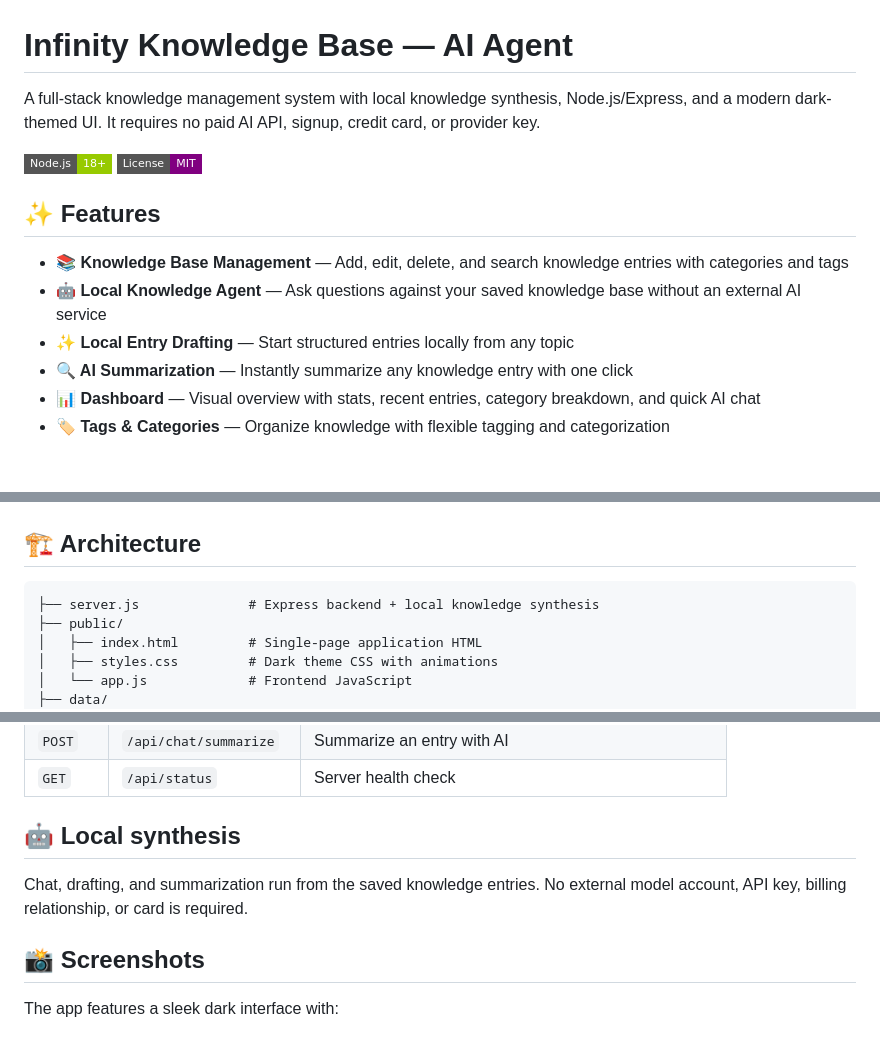
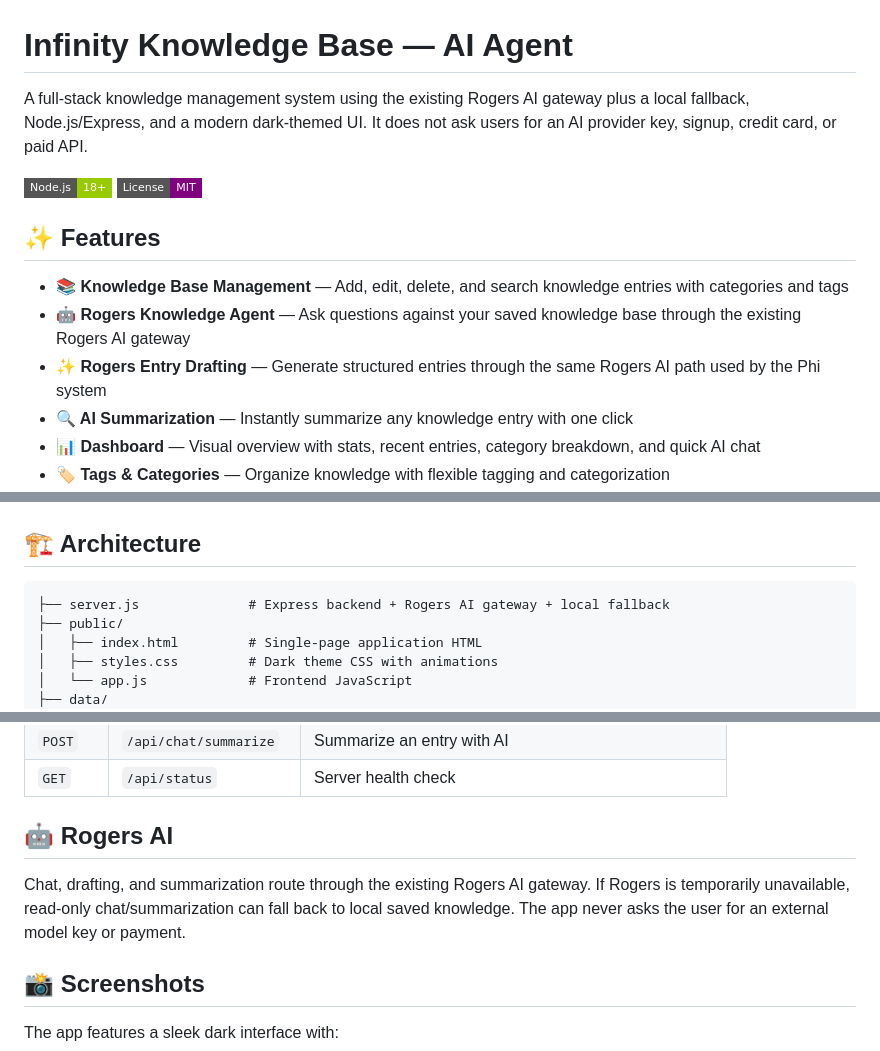
Before and after one commit to www-infinity4/AI-Agent-Knowledge-Base-, a Markdown page: README.md, 3 parts joined by grey strips. Drawn GitHub-style; badges without logos; blank space fills up the shorter version.

Commit message:
Document Rogers AI gateway

````diff
--- a/README.md
+++ b/README.md
@@ -1,6 +1,6 @@
 # Infinity Knowledge Base — AI Agent
 
-A full-stack knowledge management system with local knowledge synthesis, Node.js/Express, and a modern dark-themed UI. It requires no paid AI API, signup, credit card, or provider key.
+A full-stack knowledge management system using the existing Rogers AI gateway plus a local fallback, Node.js/Express, and a modern dark-themed UI. It does not ask users for an AI provider key, signup, credit card, or paid API.
 
 ![Node.js](https://img.shields.io/badge/Node.js-18%2B-green?style=flat-square&logo=node.js)
 ![License](https://img.shields.io/badge/License-MIT-purple?style=flat-square)
@@ -8,8 +8,8 @@ A full-stack knowledge management system with local knowledge synthesis, Node.js
 ## ✨ Features
 
 - **📚 Knowledge Base Management** — Add, edit, delete, and search knowledge entries with categories and tags
-- **🤖 Local Knowledge Agent** — Ask questions against your saved knowledge base without an external AI service
-- **✨ Local Entry Drafting** — Start structured entries locally from any topic
+- **🤖 Rogers Knowledge Agent** — Ask questions against your saved knowledge base through the existing Rogers AI gateway
+- **✨ Rogers Entry Drafting** — Generate structured entries through the same Rogers AI path used by the Phi system
 - **🔍 AI Summarization** — Instantly summarize any knowledge entry with one click
 - **📊 Dashboard** — Visual overview with stats, recent entries, category breakdown, and quick AI chat
 - **🏷️ Tags & Categories** — Organize knowledge with flexible tagging and categorization
@@ -50,7 +50,7 @@ NODE_ENV=development
 ## 🏗️ Architecture
 
 ```
-├── server.js              # Express backend + local knowledge synthesis
+├── server.js              # Express backend + Rogers AI gateway + local fallback
 ├── public/
 │   ├── index.html         # Single-page application HTML
 │   ├── styles.css         # Dark theme CSS with animations
@@ -75,9 +75,9 @@ NODE_ENV=development
 | `POST` | `/api/chat/summarize` | Summarize an entry with AI |
 | `GET` | `/api/status` | Server health check |
 
-## 🤖 Local synthesis
+## 🤖 Rogers AI
 
-Chat, drafting, and summarization run from the saved knowledge entries. No external model account, API key, billing relationship, or card is required.
+Chat, drafting, and summarization route through the existing Rogers AI gateway. If Rogers is temporarily unavailable, read-only chat/summarization can fall back to local saved knowledge. The app never asks the user for an external model key or payment.
 
 ## 📸 Screenshots
 
````
Also changed, not shown: other parts of README.md (+1 -1 lines).
